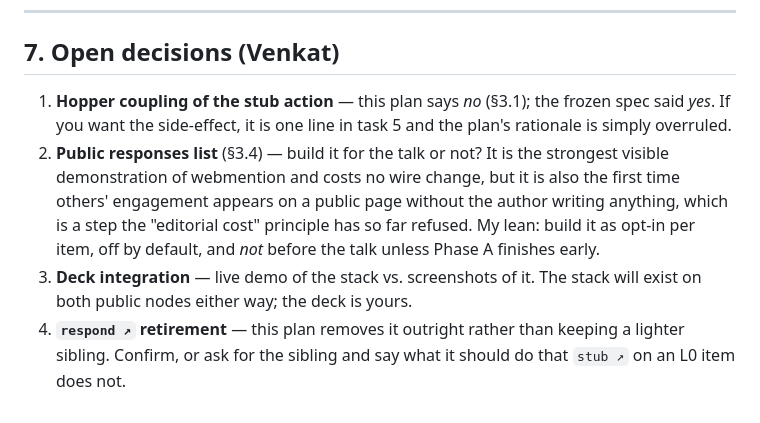
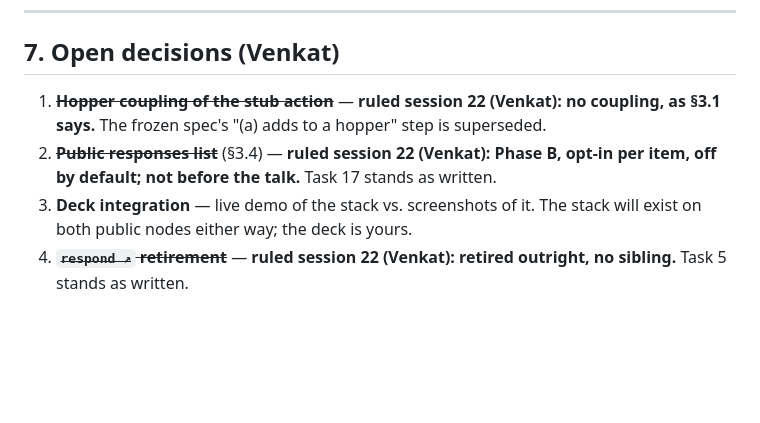
Before and after one commit to blygger/blygger-spec, a Markdown page: docs/v0.3-plan.md, the part around the change. GitHub-like rendering; blank space fills up the shorter version.

Commit message:
v0.3 plan: record Venkat's rulings on stub shape and the responses list
Co-Authored-By: Claude Fable 5.1 <noreply@anthropic.com>
Claude-Session: https://claude.ai/code/session_011vi2HWHYtECKBJ9JceCsKA

```diff
--- a/docs/v0.3-plan.md
+++ b/docs/v0.3-plan.md
@@ -552,17 +552,12 @@ criteria as written.
 
 ## 7. Open decisions (Venkat)
 
-1. **Hopper coupling of the stub action** — this plan says *no* (§3.1); the frozen
-   spec said *yes*. If you want the side-effect, it is one line in task 5 and the
-   plan's rationale is simply overruled.
-2. **Public responses list** (§3.4) — build it for the talk or not? It is the
-   strongest visible demonstration of webmention and costs no wire change, but it is
-   also the first time others' engagement appears on a public page without the
-   author writing anything, which is a step the "editorial cost" principle has so far
-   refused. My lean: build it as opt-in per item, off by default, and *not* before
-   the talk unless Phase A finishes early.
+1. ~~**Hopper coupling of the stub action**~~ — **ruled session 22 (Venkat): no
+   coupling, as §3.1 says.** The frozen spec's "(a) adds to a hopper" step is
+   superseded.
+2. ~~**Public responses list**~~ (§3.4) — **ruled session 22 (Venkat): Phase B,
+   opt-in per item, off by default; not before the talk.** Task 17 stands as written.
 3. **Deck integration** — live demo of the stack vs. screenshots of it. The stack
    will exist on both public nodes either way; the deck is yours.
-4. **`respond ↗` retirement** — this plan removes it outright rather than keeping a
-   lighter sibling. Confirm, or ask for the sibling and say what it should do that
-   `stub ↗` on an L0 item does not.
+4. ~~**`respond ↗` retirement**~~ — **ruled session 22 (Venkat): retired outright,
+   no sibling.** Task 5 stands as written.
```
